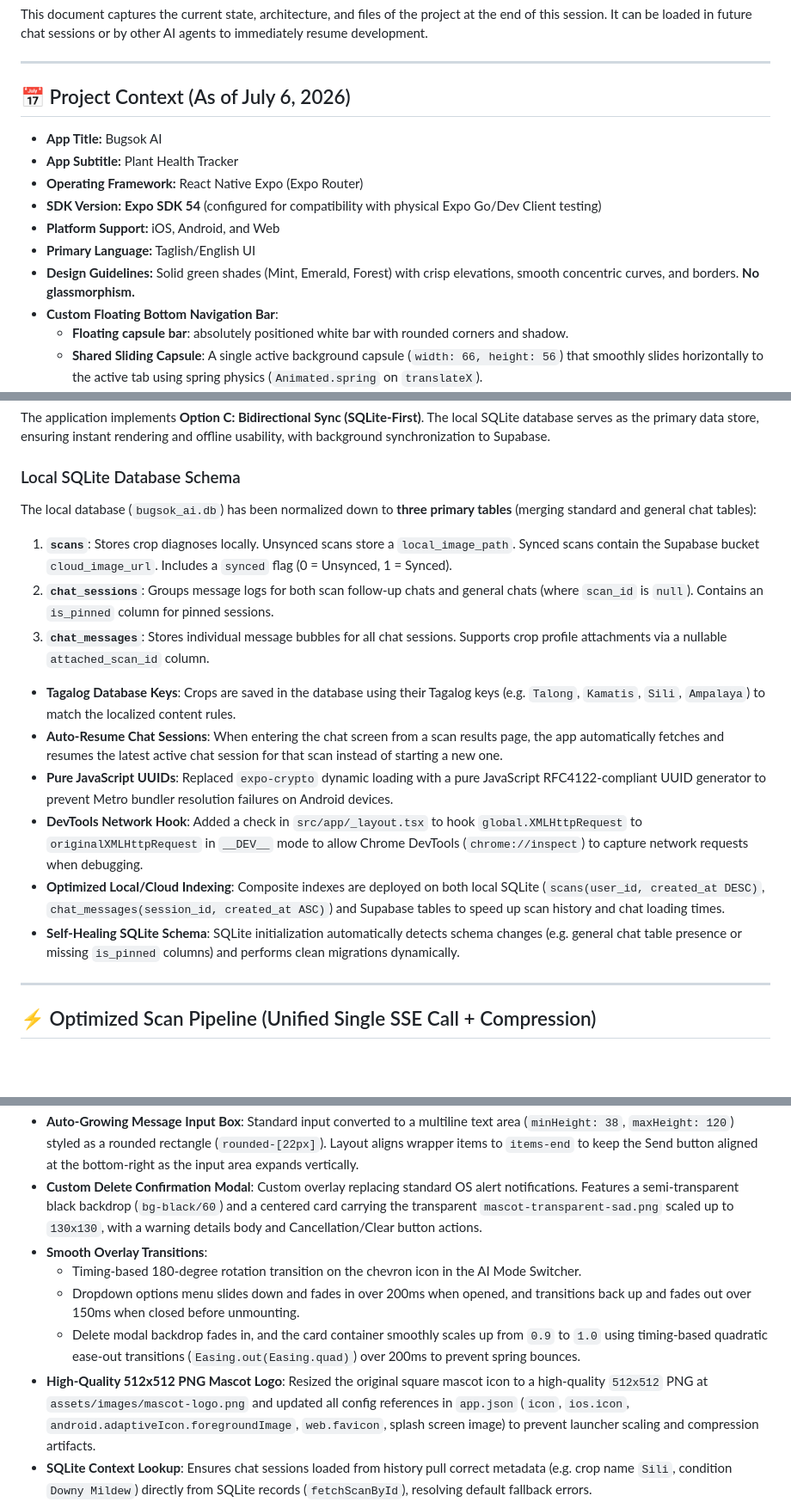
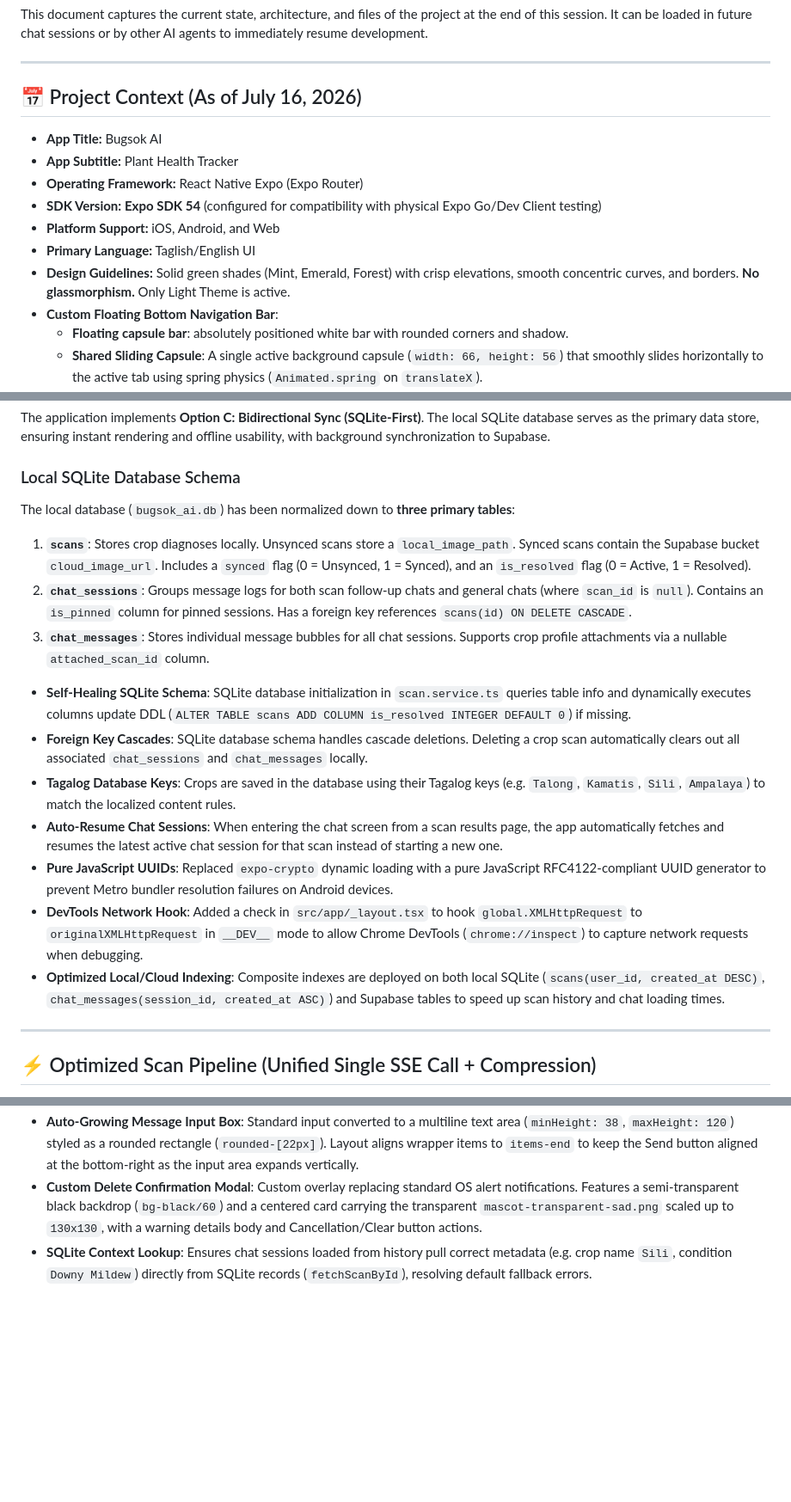
Before and after one commit to IanEbron33/Cloud-Based-Plant-Health-AI-Assistant, a Markdown page: agent/MEMORY.md, 3 parts joined by grey strips. Shown at 86% size. Rendered like a GitHub page; blank space fills up the shorter version.

```diff
--- a/agent/MEMORY.md
+++ b/agent/MEMORY.md
@@ -4,7 +4,7 @@ This document captures the current state, architecture, and files of the project
 
 ---
 
-## 📅 Project Context (As of July 6, 2026)
+## 📅 Project Context (As of July 16, 2026)
 
 * **App Title:** Bugsok AI
 * **App Subtitle:** Plant Health Tracker
@@ -12,7 +12,7 @@ This document captures the current state, architecture, and files of the project
 * **SDK Version:** **Expo SDK 54** (configured for compatibility with physical Expo Go/Dev Client testing)
 * **Platform Support:** iOS, Android, and Web
 * **Primary Language:** Taglish/English UI
-* **Design Guidelines:** Solid green shades (Mint, Emerald, Forest) with crisp elevations, smooth concentric curves, and borders. **No glassmorphism.**
+* **Design Guidelines:** Solid green shades (Mint, Emerald, Forest) with crisp elevations, smooth concentric curves, and borders. **No glassmorphism.** Only Light Theme is active.
 * **Custom Floating Bottom Navigation Bar**:
   * **Floating capsule bar**: absolutely positioned white bar with rounded corners and shadow.
   * **Shared Sliding Capsule**: A single active background capsule (`width: 66, height: 56`) that smoothly slides horizontally to the active tab using spring physics (`Animated.spring` on `translateX`).
@@ -65,17 +65,18 @@ This document captures the current state, architecture, and files of the project
 The application implements **Option C: Bidirectional Sync (SQLite-First)**. The local SQLite database serves as the primary data store, ensuring instant rendering and offline usability, with background synchronization to Supabase.
 
 ### Local SQLite Database Schema
-The local database (`bugsok_ai.db`) has been normalized down to **three primary tables** (merging standard and general chat tables):
-1. **`scans`**: Stores crop diagnoses locally. Unsynced scans store a `local_image_path`. Synced scans contain the Supabase bucket `cloud_image_url`. Includes a `synced` flag (0 = Unsynced, 1 = Synced).
-2. **`chat_sessions`**: Groups message logs for both scan follow-up chats and general chats (where `scan_id` is `null`). Contains an `is_pinned` column for pinned sessions.
+The local database (`bugsok_ai.db`) has been normalized down to **three primary tables**:
+1. **`scans`**: Stores crop diagnoses locally. Unsynced scans store a `local_image_path`. Synced scans contain the Supabase bucket `cloud_image_url`. Includes a `synced` flag (0 = Unsynced, 1 = Synced), and an `is_resolved` flag (0 = Active, 1 = Resolved).
+2. **`chat_sessions`**: Groups message logs for both scan follow-up chats and general chats (where `scan_id` is `null`). Contains an `is_pinned` column for pinned sessions. Has a foreign key references `scans(id) ON DELETE CASCADE`.
 3. **`chat_messages`**: Stores individual message bubbles for all chat sessions. Supports crop profile attachments via a nullable `attached_scan_id` column.
 
+* **Self-Healing SQLite Schema**: SQLite database initialization in `scan.service.ts` queries table info and dynamically executes columns update DDL (`ALTER TABLE scans ADD COLUMN is_resolved INTEGER DEFAULT 0`) if missing.
+* **Foreign Key Cascades**: SQLite database schema handles cascade deletions. Deleting a crop scan automatically clears out all associated `chat_sessions` and `chat_messages` locally.
 * **Tagalog Database Keys**: Crops are saved in the database using their Tagalog keys (e.g. `Talong`, `Kamatis`, `Sili`, `Ampalaya`) to match the localized content rules.
 * **Auto-Resume Chat Sessions**: When entering the chat screen from a scan results page, the app automatically fetches and resumes the latest active chat session for that scan instead of starting a new one.
 * **Pure JavaScript UUIDs**: Replaced `expo-crypto` dynamic loading with a pure JavaScript RFC4122-compliant UUID generator to prevent Metro bundler resolution failures on Android devices.
 * **DevTools Network Hook**: Added a check in `src/app/_layout.tsx` to hook `global.XMLHttpRequest` to `originalXMLHttpRequest` in `__DEV__` mode to allow Chrome DevTools (`chrome://inspect`) to capture network requests when debugging.
 * **Optimized Local/Cloud Indexing**: Composite indexes are deployed on both local SQLite (`scans(user_id, created_at DESC)`, `chat_messages(session_id, created_at ASC)`) and Supabase tables to speed up scan history and chat loading times.
-* **Self-Healing SQLite Schema**: SQLite initialization automatically detects schema changes (e.g. general chat table presence or missing `is_pinned` columns) and performs clean migrations dynamically.
 
 ---
 
@@ -115,11 +141,6 @@ The follow-up chat is fully localized and styled to support interactive, structu
 * **Header Redesign (Option A Layout)**: Left-aligned layout consisting of `[Back Button] [Mascot Avatar] [Bugsok AI Title, Condition Status Badge, and Follow Up Subtitle] [Green Trash Button]`. The subtitle "Follow Up" is aligned directly below the status badge, and the trash button uses emerald green (`#10b981`).
 * **Auto-Growing Message Input Box**: Standard input converted to a multiline text area (`minHeight: 38`, `maxHeight: 120`) styled as a rounded rectangle (`rounded-[22px]`). Layout aligns wrapper items to `items-end` to keep the Send button aligned at the bottom-right as the input area expands vertically.
 * **Custom Delete Confirmation Modal**: Custom overlay replacing standard OS alert notifications. Features a semi-transparent black backdrop (`bg-black/60`) and a centered card carrying the transparent `mascot-transparent-sad.png` scaled up to `130x130`, with a warning details body and Cancellation/Clear button actions.
-* **Smooth Overlay Transitions**:
-  - Timing-based 180-degree rotation transition on the chevron icon in the AI Mode Switcher.
-  - Dropdown options menu slides down and fades in over 200ms when opened, and transitions back up and fades out over 150ms when closed before unmounting.
-  - Delete modal backdrop fades in, and the card container smoothly scales up from `0.9` to `1.0` using timing-based quadratic ease-out transitions (`Easing.out(Easing.quad)`) over 200ms to prevent spring bounces.
-* **High-Quality 512x512 PNG Mascot Logo**: Resized the original square mascot icon to a high-quality `512x512` PNG at `assets/images/mascot-logo.png` and updated all config references in `app.json` (`icon`, `ios.icon`, `android.adaptiveIcon.foregroundImage`, `web.favicon`, splash screen image) to prevent launcher scaling and compression artifacts.
 * **SQLite Context Lookup**: Ensures chat sessions loaded from history pull correct metadata (e.g. crop name `Sili`, condition `Downy Mildew`) directly from SQLite records (`fetchScanById`), resolving default fallback errors.
 * **Strict English-Only Prompting**: Backend Go proxy chatbot instructions force the model to output purely English responses, eliminating Taglish mixtures or random dialect switches.
 * **Advanced Text Styling Parser**: Client-side parser in `chat.tsx` processes raw markdown markers and transforms them:
```
Also changed, not shown: other parts of agent/MEMORY.md (+32 -10 lines).
